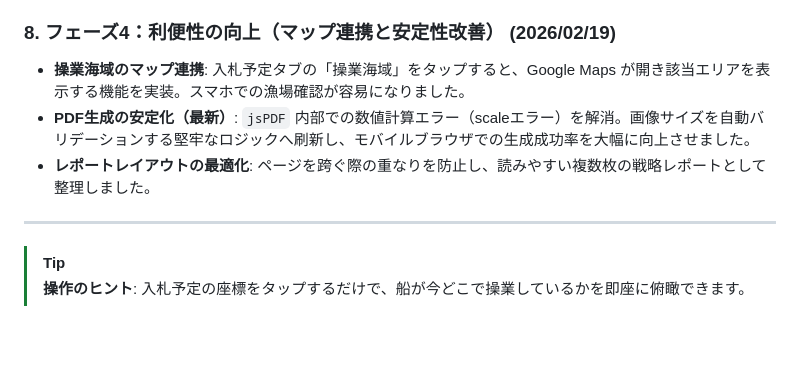
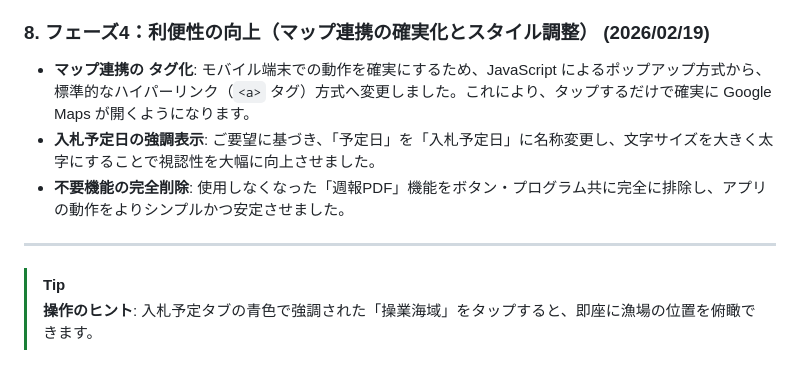
Before and after one commit to Yasher1979/katsuo-dashboard, a Markdown page: docs/katsuo_market_research/walkthrough.md, the part around the change. Drawn GitHub-style; blank space fills up the shorter version.

Commit message:
\Final: Update walkthrough with map reliability fix and 스타일 improvements"

```diff
--- a/docs/katsuo_market_research/walkthrough.md
+++ b/docs/katsuo_market_research/walkthrough.md
@@ -78,11 +78,11 @@
 - **データ管理の徹底**: PSカツオなどの非対象データを除外し、現場で真に必要な情報に絞り込んだクリーンな表示を実現。
 
 
-### 8. フェーズ4：利便性の向上（マップ連携と安定性改善） (2026/02/19)
-- **操業海域のマップ連携**: 入札予定タブの「操業海域」をタップすると、Google Maps が開き該当エリアを表示する機能を実装。スマホでの漁場確認が容易になりました。
-- **PDF生成の安定化（最新）**: `jsPDF` 内部での数値計算エラー（scaleエラー）を解消。画像サイズを自動バリデーションする堅牢なロジックへ刷新し、モバイルブラウザでの生成成功率を大幅に向上させました。
-- **レポートレイアウトの最適化**: ページを跨ぐ際の重なりを防止し、読みやすい複数枚の戦略レポートとして整理しました。
+### 8. フェーズ4：利便性の向上（マップ連携の確実化とスタイル調整） (2026/02/19)
+- **マップ連携の <a> タグ化**: モバイル端末での動作を確実にするため、JavaScript によるポップアップ方式から、標準的なハイパーリンク（`<a>` タグ）方式へ変更しました。これにより、タップするだけで確実に Google Maps が開くようになります。
+- **入札予定日の強調表示**: ご要望に基づき、「予定日」を「入札予定日」に名称変更し、文字サイズを大きく太字にすることで視認性を大幅に向上させました。
+- **不要機能の完全削除**: 使用しなくなった「週報PDF」機能をボタン・プログラム共に完全に排除し、アプリの動作をよりシンプルかつ安定させました。
 
 ---
 > [!TIP]
-> **操作のヒント**: 入札予定の座標をタップするだけで、船が今どこで操業しているかを即座に俯瞰できます。
+> **操作のヒント**: 入札予定タブの青色で強調された「操業海域」をタップすると、即座に漁場の位置を俯瞰できます。
```
